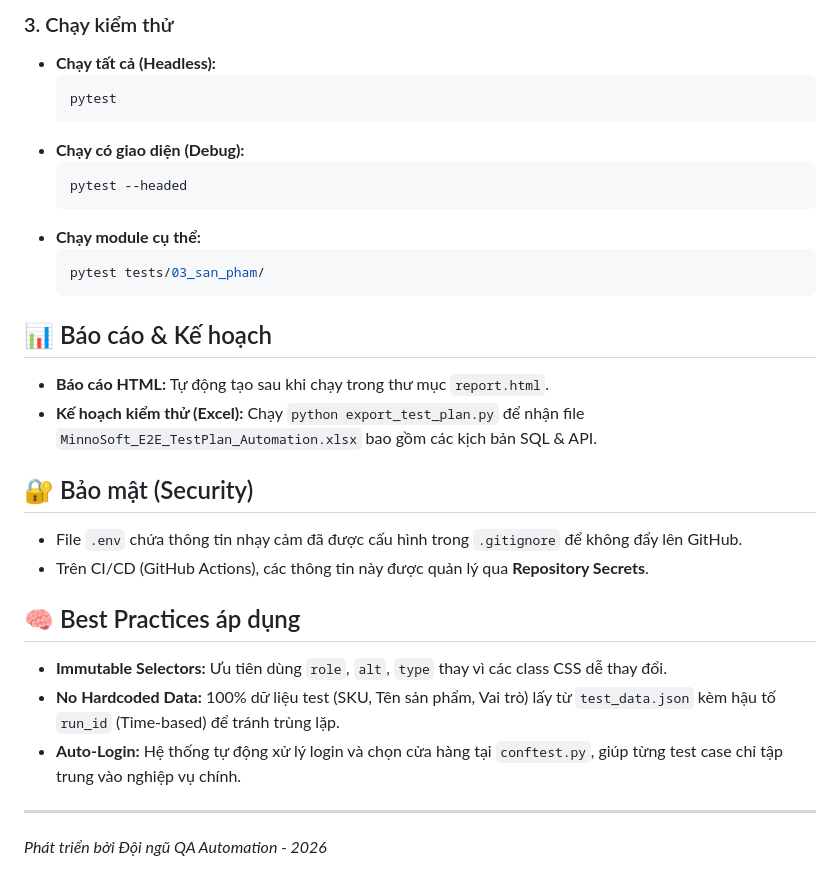
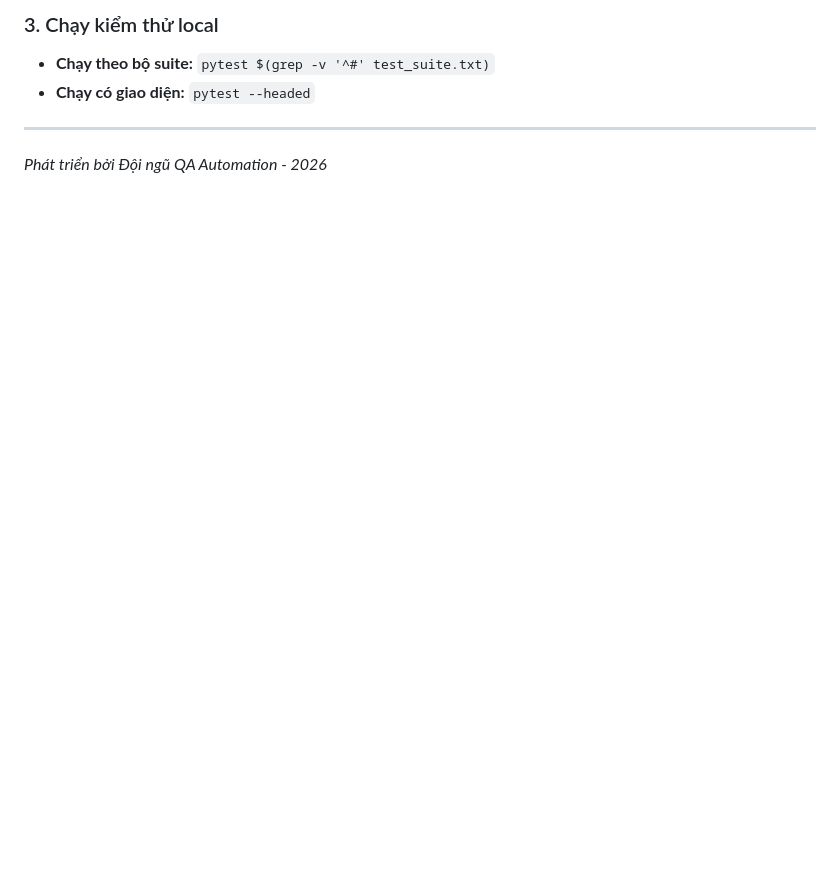
Before and after one commit to thangcao256/minno-automation, a Markdown page: README.md, the part around one of its changes. Rendered like a GitHub page; blank space fills up the shorter version.

````diff
--- a/README.md
+++ b/README.md
@@ -55,31 +64,8 @@ STORE=TC  # Chi nhánh mặc định
 ```
 
-### 3. Chạy kiểm thử
-* **Chạy tất cả (Headless):**
-  ```bash
-  pytest
-  ```
-* **Chạy có giao diện (Debug):**
-  ```bash
-  pytest --headed
-  ```
-* **Chạy module cụ thể:**
-  ```bash
-  pytest tests/03_san_pham/
-  ```
-
-## 📊 Báo cáo & Kế hoạch
-* **Báo cáo HTML:** Tự động tạo sau khi chạy trong thư mục `report.html`.
-* **Kế hoạch kiểm thử (Excel):** Chạy `python export_test_plan.py` để nhận file `MinnoSoft_E2E_TestPlan_Automation.xlsx` bao gồm các kịch bản SQL & API.
-
-## 🔐 Bảo mật (Security)
-* File `.env` chứa thông tin nhạy cảm đã được cấu hình trong `.gitignore` để không đẩy lên GitHub.
-* Trên CI/CD (GitHub Actions), các thông tin này được quản lý qua **Repository Secrets**.
-
-## 🧠 Best Practices áp dụng
-* **Immutable Selectors:** Ưu tiên dùng `role`, `alt`, `type` thay vì các class CSS dễ thay đổi.
-* **No Hardcoded Data:** 100% dữ liệu test (SKU, Tên sản phẩm, Vai trò) lấy từ `test_data.json` kèm hậu tố `run_id` (Time-based) để tránh trùng lặp.
-* **Auto-Login:** Hệ thống tự động xử lý login và chọn cửa hàng tại `conftest.py`, giúp từng test case chỉ tập trung vào nghiệp vụ chính.
+### 3. Chạy kiểm thử local
+* **Chạy theo bộ suite:** `pytest $(grep -v '^#' test_suite.txt)`
+* **Chạy có giao diện:** `pytest --headed`
 
 ---
 *Phát triển bởi Đội ngũ QA Automation - 2026*
````
Also changed, not shown: other parts of README.md (+38 -29 lines).
